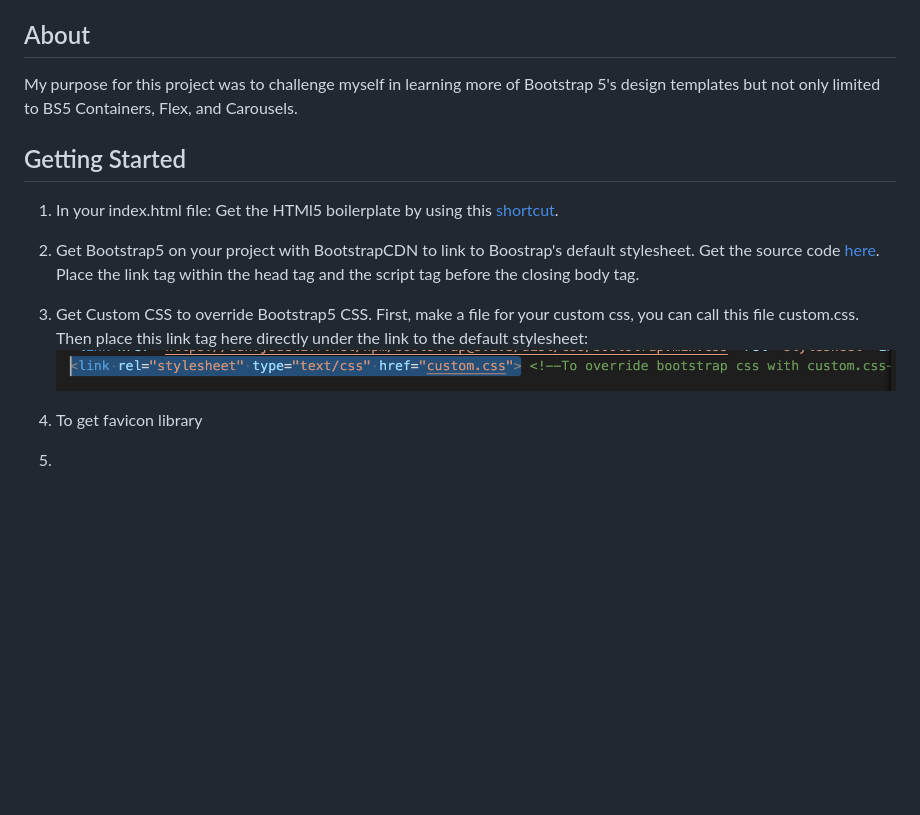
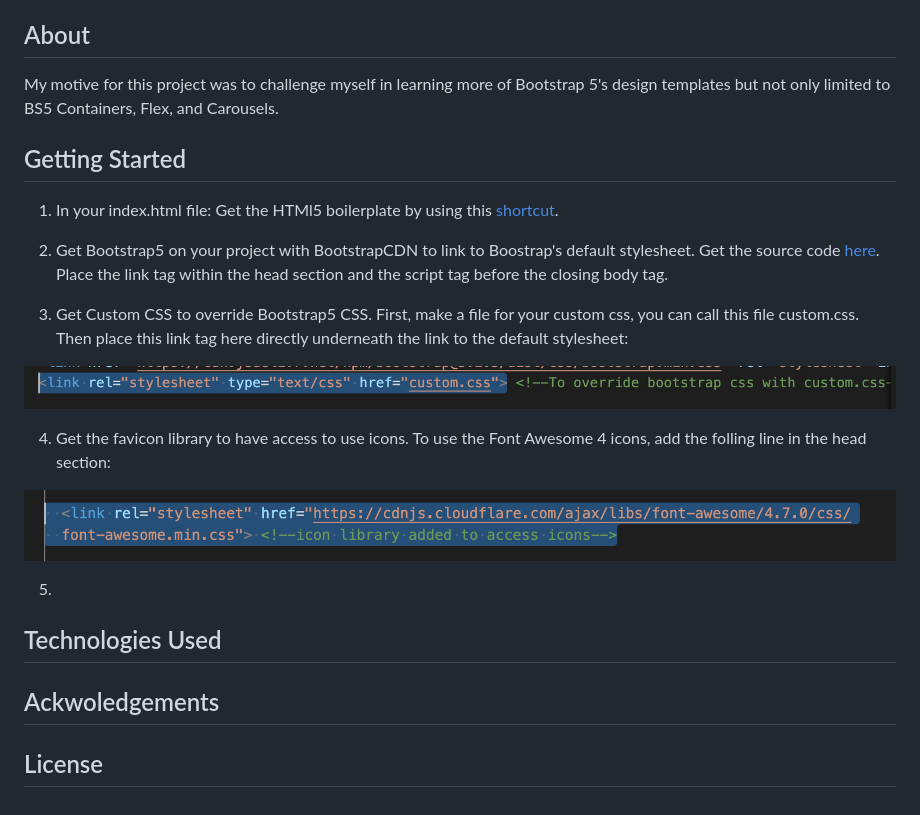
Before and after one commit to kv-codes/MyArchery, a Markdown page: README.md, the part around the change. Rendered like a GitHub page; pictures changed too: icons_library.png (added); blank space fills up the shorter version.

Commit message:
Step 4 added

```diff
--- a/README.md
+++ b/README.md
@@ -8,16 +8,25 @@ In this project, I've created an image carousel to showcase some items from my b
 - [Usage](#usage)
 
 ## About
-My purpose for this project was to challenge myself in learning more of Bootstrap 5's design templates but not only limited to BS5 Containers, Flex, and Carousels.
+My motive for this project was to challenge myself in learning more of Bootstrap 5's design templates but not only limited to BS5 Containers, Flex, and Carousels.
 
 ## Getting Started
 1. In your index.html file: Get the HTMl5 boilerplate by using this [shortcut](https://backbencher.dev/html-boilerplate-code-visual-studio-code#:~:text=To%20try%20the%20shortcut%2C%20create,HTML5%20code%20to%20the%20file.).
 
-2. Get Bootstrap5 on your project with BootstrapCDN to link to Boostrap's default stylesheet. Get the source code [here](https://getbootstrap.com/docs/5.0/getting-started/download/). Place the link tag within the head tag and the script tag before the closing body tag.
+2. Get Bootstrap5 on your project with BootstrapCDN to link to Boostrap's default stylesheet. Get the source code [here](https://getbootstrap.com/docs/5.0/getting-started/download/). Place the link tag within the head section and the script tag before the closing body tag.
 
-3.  Get Custom CSS to override Bootstrap5 CSS. First, make a file for your custom css, you can call this file custom.css. Then place this link tag here directly under the link to the default stylesheet:
+3.  Get Custom CSS to override Bootstrap5 CSS. First, make a file for your custom css, you can call this file custom.css. Then place this link tag here directly underneath the link to the default stylesheet:
+
 ![Alt text](/BS_Override.png)
 
-4. To get favicon library
+4. Get the favicon library to have access to use icons. To use the Font Awesome 4 icons, add the folling line in the head section:
+
+![alt text](/icons_library.png)
 
 5.
+
+## Technologies Used
+
+## Ackwoledgements
+
+## License
```
Also changed, not shown: 1 other file.
